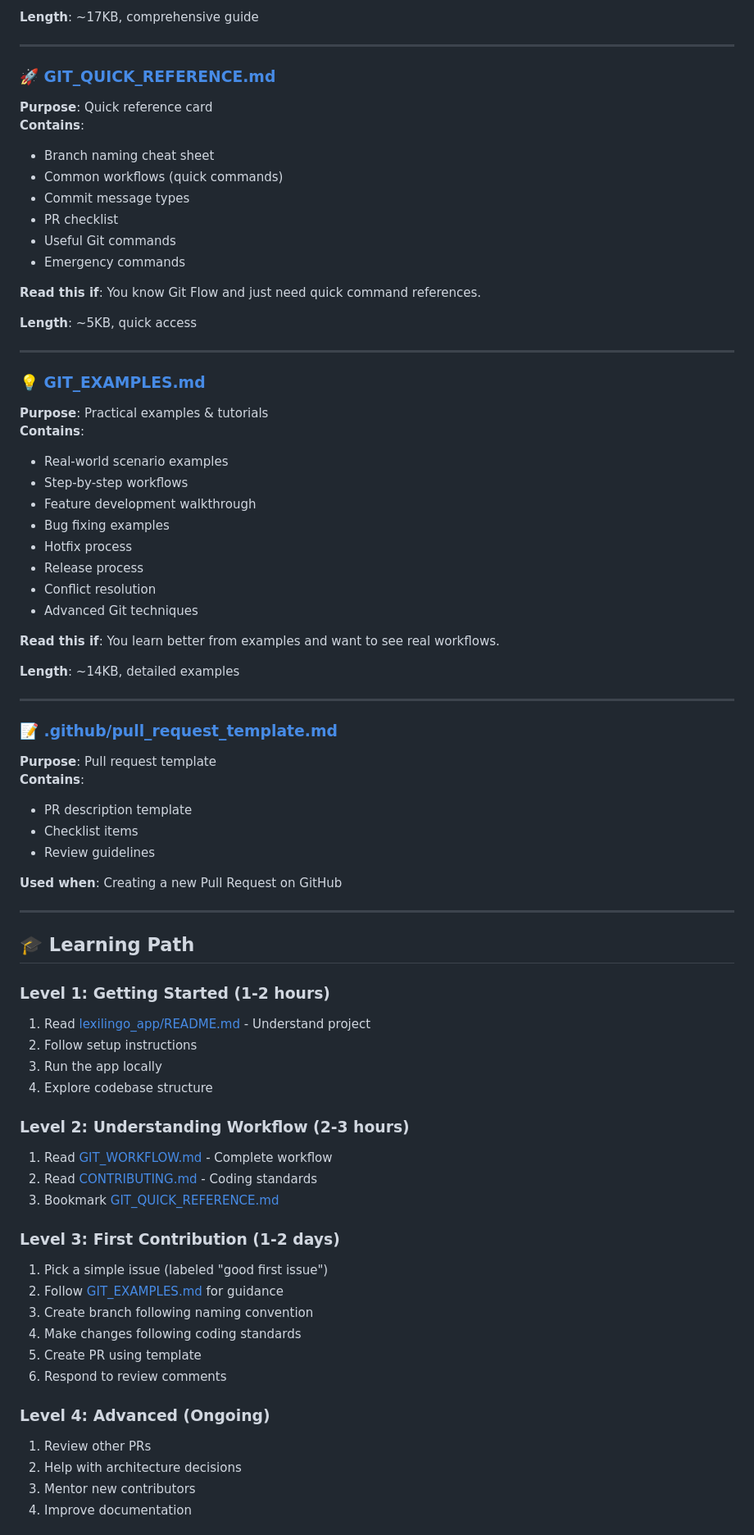
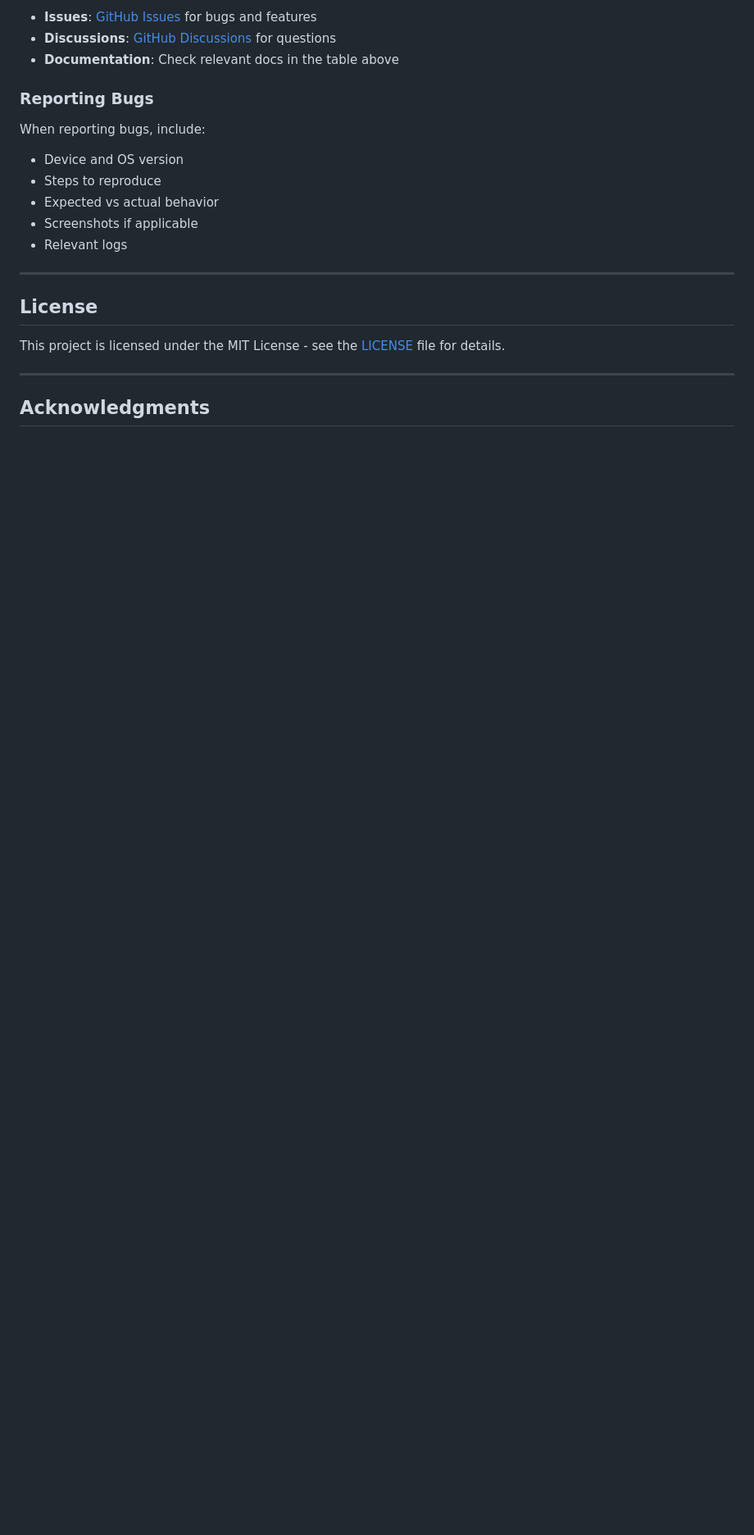
Before and after one commit to InfinityZero3000/LexiLingo, a Markdown page: README.md, the part around one of its changes. Shown at 82% size. GitHub-like rendering; blank space fills up the shorter version.

Commit message:
docs(readme): update README structure and enhance project overview

```diff
--- a/README.md
+++ b/README.md
@@ -101,77 +407,24 @@ Project planning & requirements:
 
-**Length**: ~17KB, comprehensive guide
+- **Issues**: [GitHub Issues](https://github.com/InfinityZero3000/LexiLingo/issues) for bugs and features
+- **Discussions**: [GitHub Discussions](https://github.com/InfinityZero3000/LexiLingo/discussions) for questions
+- **Documentation**: Check relevant docs in the table above
+
+### Reporting Bugs
+
+When reporting bugs, include:
+- Device and OS version
+- Steps to reproduce
+- Expected vs actual behavior
+- Screenshots if applicable
+- Relevant logs
 
 ---
 
-### 🚀 [GIT_QUICK_REFERENCE.md](./GIT_QUICK_REFERENCE.md)
-**Purpose**: Quick reference card
-**Contains**:
-- Branch naming cheat sheet
-- Common workflows (quick commands)
-- Commit message types
-- PR checklist
-- Useful Git commands
-- Emergency commands
+## License
 
-**Read this if**: You know Git Flow and just need quick command references.
-
-**Length**: ~5KB, quick access
+This project is licensed under the MIT License - see the [LICENSE](LICENSE) file for details.
 
 ---
 
-### 💡 [GIT_EXAMPLES.md](./GIT_EXAMPLES.md)
-**Purpose**: Practical examples & tutorials
-**Contains**:
-- Real-world scenario examples
-- Step-by-step workflows
-- Feature development walkthrough
-- Bug fixing examples
-- Hotfix process
-- Release process
-- Conflict resolution
-- Advanced Git techniques
+## Acknowledgments
 
-**Read this if**: You learn better from examples and want to see real workflows.
-
-**Length**: ~14KB, detailed examples
-
----
-
-### 📝 [.github/pull_request_template.md](./.github/pull_request_template.md)
-**Purpose**: Pull request template
-**Contains**:
-- PR description template
-- Checklist items
-- Review guidelines
-
-**Used when**: Creating a new Pull Request on GitHub
-
----
-
-## 🎓 Learning Path
-
-### Level 1: Getting Started (1-2 hours)
-1. Read [lexilingo_app/README.md](./lexilingo_app/README.md) - Understand project
-2. Follow setup instructions
-3. Run the app locally
-4. Explore codebase structure
-
-### Level 2: Understanding Workflow (2-3 hours)
-1. Read [GIT_WORKFLOW.md](./GIT_WORKFLOW.md) - Complete workflow
-2. Read [CONTRIBUTING.md](./CONTRIBUTING.md) - Coding standards
-3. Bookmark [GIT_QUICK_REFERENCE.md](./GIT_QUICK_REFERENCE.md)
-
-### Level 3: First Contribution (1-2 days)
-1. Pick a simple issue (labeled "good first issue")
-2. Follow [GIT_EXAMPLES.md](./GIT_EXAMPLES.md) for guidance
-3. Create branch following naming convention
-4. Make changes following coding standards
-5. Create PR using template
-6. Respond to review comments
-
-### Level 4: Advanced (Ongoing)
-1. Review other PRs
-2. Help with architecture decisions
-3. Mentor new contributors
-4. Improve documentation
-
```
Also changed, not shown: other parts of README.md (+384 -178 lines).
